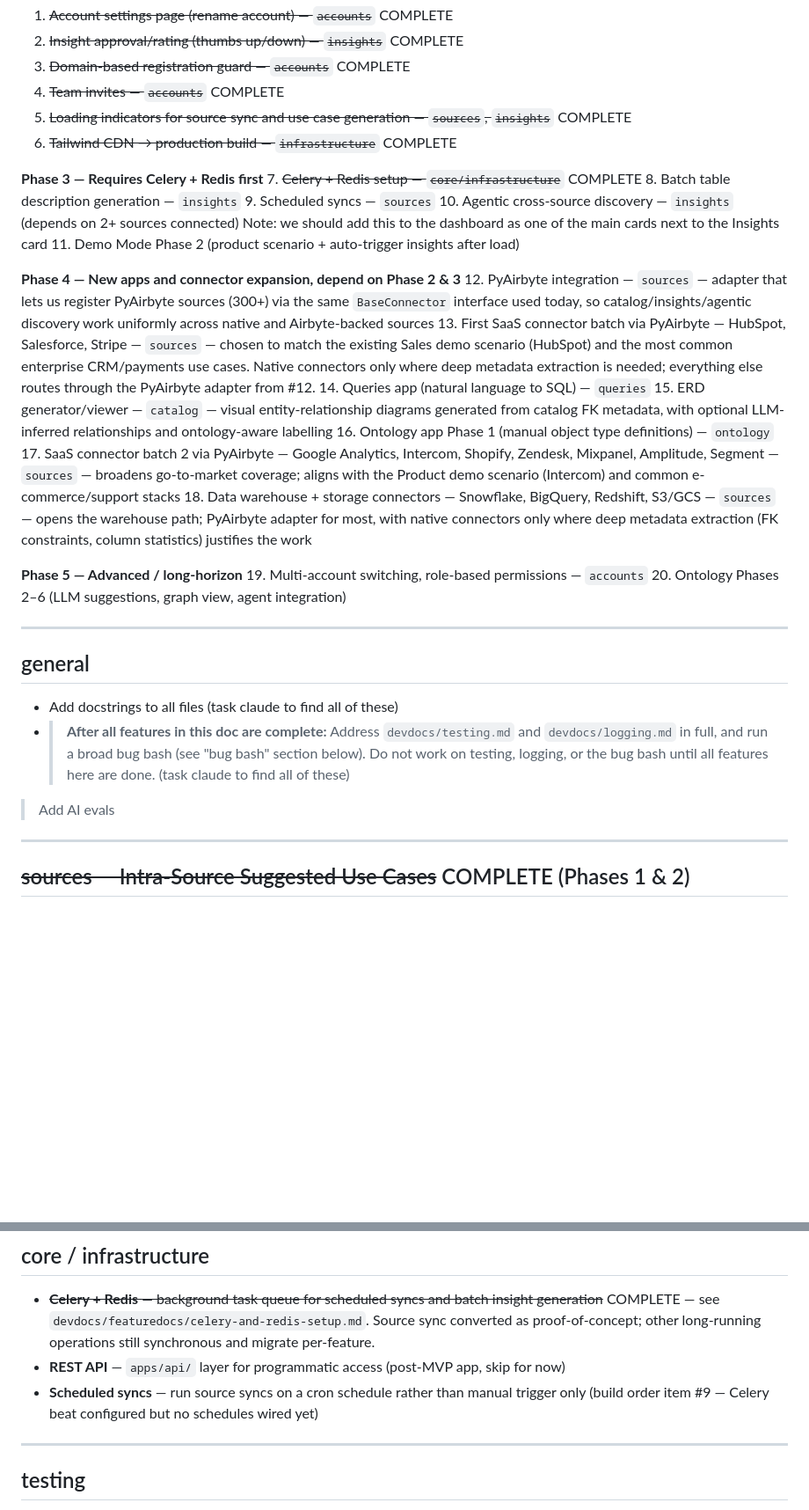
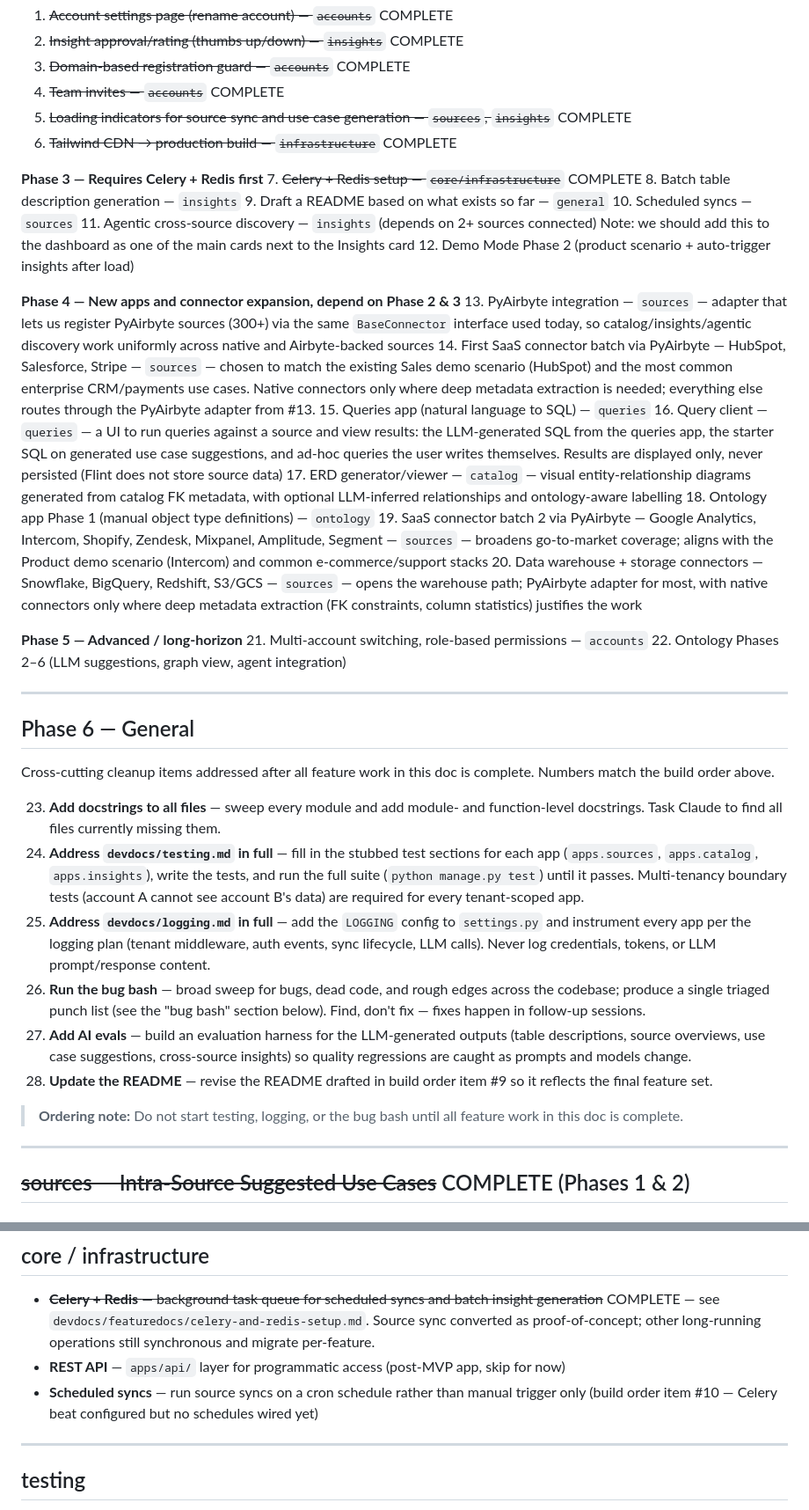
Before and after one commit to brayden-s-haws/Flint, a Markdown page: devdocs/appdocs/post_mvp.md, 2 parts joined by grey strips. Shown at 88% size. Rendered like a GitHub page; blank space fills up the shorter version.

Commit message:
Add post-MVP roadmap updates, including new Phase 6 cleanup tasks and Query Client specs

```diff
--- a/devdocs/appdocs/post_mvp.md
+++ b/devdocs/appdocs/post_mvp.md
@@ -19,29 +19,38 @@ For speculative or longer-horizon ideas, see `devdocs/potential_features.md`.
 **Phase 3 — Requires Celery + Redis first**
 7. ~~Celery + Redis setup — `core/infrastructure`~~ COMPLETE
 8. Batch table description generation — `insights`
-9. Scheduled syncs — `sources`
-10. Agentic cross-source discovery — `insights` (depends on 2+ sources connected) Note: we should add this to the dashboard as one of the main cards next to the Insights card
-11. Demo Mode Phase 2 (product scenario + auto-trigger insights after load)
+9. Draft a README based on what exists so far — `general`
+10. Scheduled syncs — `sources`
+11. Agentic cross-source discovery — `insights` (depends on 2+ sources connected) Note: we should add this to the dashboard as one of the main cards next to the Insights card
+12. Demo Mode Phase 2 (product scenario + auto-trigger insights after load)
 
 **Phase 4 — New apps and connector expansion, depend on Phase 2 & 3**
-12. PyAirbyte integration — `sources` — adapter that lets us register PyAirbyte sources (300+) via the same `BaseConnector` interface used today, so catalog/insights/agentic discovery work uniformly across native and Airbyte-backed sources
-13. First SaaS connector batch via PyAirbyte — HubSpot, Salesforce, Stripe — `sources` — chosen to match the existing Sales demo scenario (HubSpot) and the most common enterprise CRM/payments use cases. Native connectors only where deep metadata extraction is needed; everything else routes through the PyAirbyte adapter from #12.
-14. Queries app (natural language to SQL) — `queries`
-15. ERD generator/viewer — `catalog` — visual entity-relationship diagrams generated from catalog FK metadata, with optional LLM-inferred relationships and ontology-aware labelling
-16. Ontology app Phase 1 (manual object type definitions) — `ontology`
-17. SaaS connector batch 2 via PyAirbyte — Google Analytics, Intercom, Shopify, Zendesk, Mixpanel, Amplitude, Segment — `sources` — broadens go-to-market coverage; aligns with the Product demo scenario (Intercom) and common e-commerce/support stacks
-18. Data warehouse + storage connectors — Snowflake, BigQuery, Redshift, S3/GCS — `sources` — opens the warehouse path; PyAirbyte adapter for most, with native connectors only where deep metadata extraction (FK constraints, column statistics) justifies the work
+13. PyAirbyte integration — `sources` — adapter that lets us register PyAirbyte sources (300+) via the same `BaseConnector` interface used today, so catalog/insights/agentic discovery work uniformly across native and Airbyte-backed sources
+14. First SaaS connector batch via PyAirbyte — HubSpot, Salesforce, Stripe — `sources` — chosen to match the existing Sales demo scenario (HubSpot) and the most common enterprise CRM/payments use cases. Native connectors only where deep metadata extraction is needed; everything else routes through the PyAirbyte adapter from #13.
+15. Queries app (natural language to SQL) — `queries`
+16. Query client — `queries` — a UI to run queries against a source and view results: the LLM-generated SQL from the queries app, the starter SQL on generated use case suggestions, and ad-hoc queries the user writes themselves. Results are displayed only, never persisted (Flint does not store source data)
+17. ERD generator/viewer — `catalog` — visual entity-relationship diagrams generated from catalog FK metadata, with optional LLM-inferred relationships and ontology-aware labelling
+18. Ontology app Phase 1 (manual object type definitions) — `ontology`
+19. SaaS connector batch 2 via PyAirbyte — Google Analytics, Intercom, Shopify, Zendesk, Mixpanel, Amplitude, Segment — `sources` — broadens go-to-market coverage; aligns with the Product demo scenario (Intercom) and common e-commerce/support stacks
+20. Data warehouse + storage connectors — Snowflake, BigQuery, Redshift, S3/GCS — `sources` — opens the warehouse path; PyAirbyte adapter for most, with native connectors only where deep metadata extraction (FK constraints, column statistics) justifies the work
 
 **Phase 5 — Advanced / long-horizon**
-19. Multi-account switching, role-based permissions — `accounts`
-20. Ontology Phases 2–6 (LLM suggestions, graph view, agent integration)
+21. Multi-account switching, role-based permissions — `accounts`
+22. Ontology Phases 2–6 (LLM suggestions, graph view, agent integration)
 
 ---
-## general
-- Add docstrings to all files (task claude to find all of these)
--  > **After all features in this doc are complete:** Address `devdocs/testing.md` and `devdocs/logging.md` in full, and run a broad bug bash (see "bug bash" section below). Do not work on testing,
-   > logging, or the bug bash until all features here are done. (task claude to find all of these)
-> Add AI evals
+## Phase 6 — General
+
+Cross-cutting cleanup items addressed after all feature work in this doc is complete. Numbers match the build order above.
+
+23. **Add docstrings to all files** — sweep every module and add module- and function-level docstrings. Task Claude to find all files currently missing them.
+24. **Address `devdocs/testing.md` in full** — fill in the stubbed test sections for each app (`apps.sources`, `apps.catalog`, `apps.insights`), write the tests, and run the full suite (`python manage.py test`) until it passes. Multi-tenancy boundary tests (account A cannot see account B's data) are required for every tenant-scoped app.
+25. **Address `devdocs/logging.md` in full** — add the `LOGGING` config to `settings.py` and instrument every app per the logging plan (tenant middleware, auth events, sync lifecycle, LLM calls). Never log credentials, tokens, or LLM prompt/response content.
+26. **Run the bug bash** — broad sweep for bugs, dead code, and rough edges across the codebase; produce a single triaged punch list (see the "bug bash" section below). Find, don't fix — fixes happen in follow-up sessions.
+27. **Add AI evals** — build an evaluation harness for the LLM-generated outputs (table descriptions, source overviews, use case suggestions, cross-source insights) so quality regressions are caught as prompts and models change.
+28. **Update the README** — revise the README drafted in build order item #9 so it reflects the final feature set.
+
+> **Ordering note:** Do not start testing, logging, or the bug bash until all feature work in this doc is complete.
 
 
 ---
@@ -608,7 +617,7 @@ A banner on demo sources makes clear this is demo data. A "Clear Demo Data" butt
 
 - ~~**Celery + Redis** — background task queue for scheduled syncs and batch insight generation~~ COMPLETE — see `devdocs/featuredocs/celery-and-redis-setup.md`. Source sync converted as proof-of-concept; other long-running operations still synchronous and migrate per-feature.
 - **REST API** — `apps/api/` layer for programmatic access (post-MVP app, skip for now)
-- **Scheduled syncs** — run source syncs on a cron schedule rather than manual trigger only (build order item #9 — Celery beat configured but no schedules wired yet)
+- **Scheduled syncs** — run source syncs on a cron schedule rather than manual trigger only (build order item #10 — Celery beat configured but no schedules wired yet)
 
 ---
 
```
Also changed, not shown: other parts of devdocs/appdocs/post_mvp.md (+22 -0 lines).
